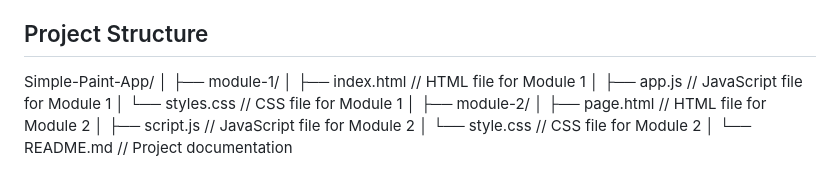
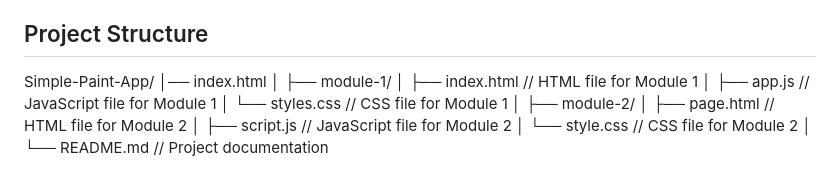
Before and after one commit to prajwalhc-18/Simple-Paint-App-Circles, a Markdown page: README.md, the part around the change. GitHub-like rendering.

```diff
--- a/README.md
+++ b/README.md
@@ -9,6 +9,7 @@ The Simple Paint App is a two-module web application that allows users to create
 ## Project Structure
 
 Simple-Paint-App/
+│── index.html
 │
 ├── module-1/
 │   ├── index.html         // HTML file for Module 1
```
